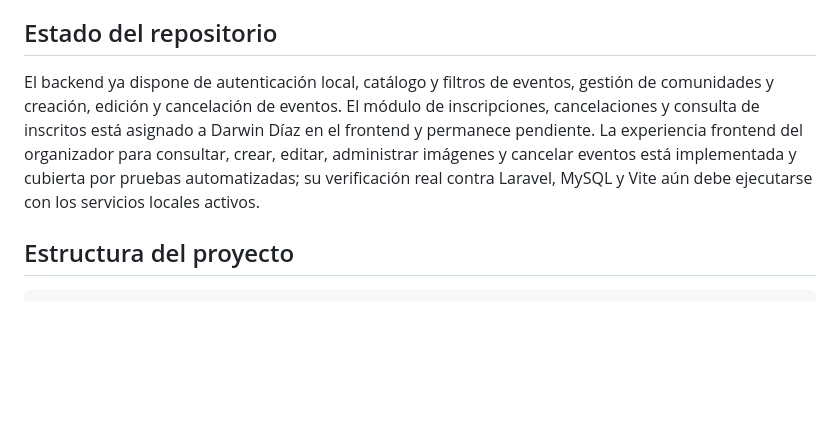
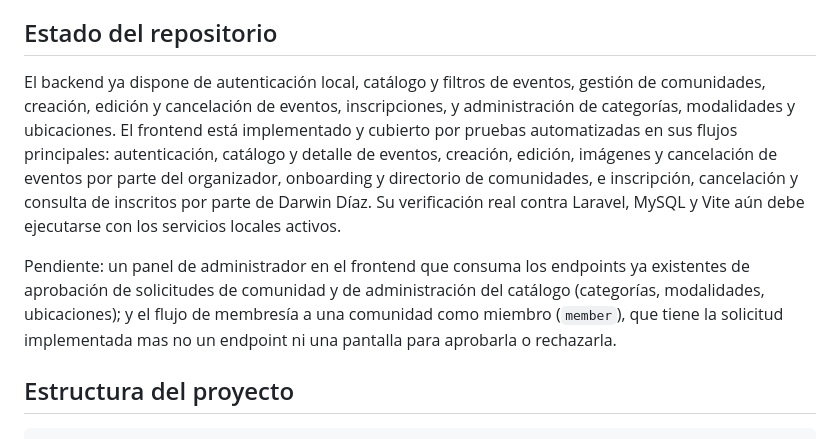
Before and after one commit to Gatumbac/PoliLink, a Markdown page: README.md, the part around the change. Rendered like a GitHub page; blank space fills up the shorter version.

Commit message:
docs: update repository status in README

```diff
--- a/README.md
+++ b/README.md
@@ -7,13 +7,20 @@ PoliLink será una plataforma web para centralizar la publicación, consulta e i
 ## Estado del repositorio
 
 El backend ya dispone de autenticación local, catálogo y filtros de eventos,
-gestión de comunidades y creación, edición y cancelación de eventos. El módulo
-de inscripciones, cancelaciones y consulta de inscritos está asignado a Darwin
-Díaz en el frontend y permanece pendiente. La experiencia frontend del
-organizador para consultar, crear, editar, administrar imágenes y cancelar
-eventos está implementada y cubierta por pruebas automatizadas; su verificación
-real contra Laravel, MySQL y Vite aún debe ejecutarse con los servicios locales
-activos.
+gestión de comunidades, creación, edición y cancelación de eventos,
+inscripciones, y administración de categorías, modalidades y ubicaciones. El
+frontend está implementado y cubierto por pruebas automatizadas en sus
+flujos principales: autenticación, catálogo y detalle de eventos, creación,
+edición, imágenes y cancelación de eventos por parte del organizador,
+onboarding y directorio de comunidades, e inscripción, cancelación y consulta
+de inscritos por parte de Darwin Díaz. Su verificación real contra Laravel,
+MySQL y Vite aún debe ejecutarse con los servicios locales activos.
+
+Pendiente: un panel de administrador en el frontend que consuma los endpoints
+ya existentes de aprobación de solicitudes de comunidad y de administración
+del catálogo (categorías, modalidades, ubicaciones); y el flujo de membresía
+a una comunidad como miembro (`member`), que tiene la solicitud implementada
+mas no un endpoint ni una pantalla para aprobarla o rechazarla.
 
 ## Estructura del proyecto
 
```
